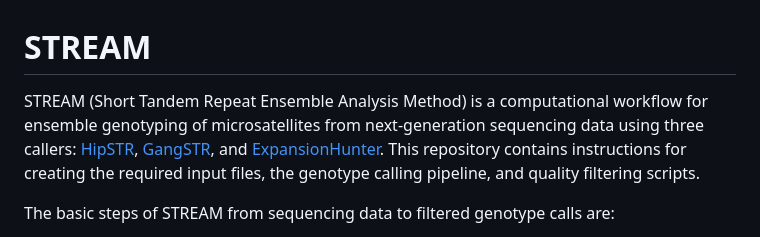
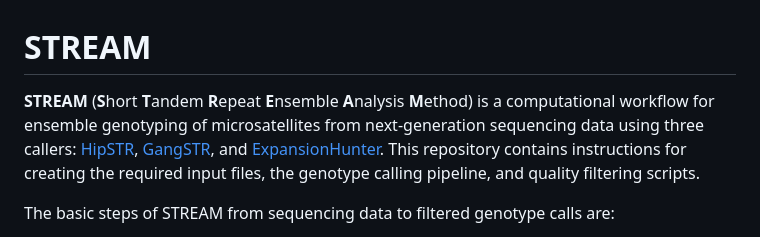
Before and after one commit to evronylab/STREAM, a Markdown page: README.md, the part around the change. Drawn GitHub-style.

Commit message:
Updated formatting

```diff
--- a/README.md
+++ b/README.md
@@ -1,6 +1,6 @@
 # STREAM
 
-STREAM (Short Tandem Repeat Ensemble Analysis Method) is a computational workflow for ensemble genotyping of microsatellites from next-generation sequencing data using three callers: [HipSTR](https://hipstr-tool.github.io/HipSTR/), [GangSTR](https://github.com/gymreklab/GangSTR), and [ExpansionHunter](https://github.com/Illumina/ExpansionHunter). This repository contains instructions for creating the required input files, the genotype calling pipeline, and quality filtering scripts.
+**STREAM** (**S**hort **T**andem **R**epeat **E**nsemble **A**nalysis **M**ethod) is a computational workflow for ensemble genotyping of microsatellites from next-generation sequencing data using three callers: [HipSTR](https://hipstr-tool.github.io/HipSTR/), [GangSTR](https://github.com/gymreklab/GangSTR), and [ExpansionHunter](https://github.com/Illumina/ExpansionHunter). This repository contains instructions for creating the required input files, the genotype calling pipeline, and quality filtering scripts.
 
 The basic steps of STREAM from sequencing data to filtered genotype calls are:
 1. Format list of microsatellites to be used as input for the various tools in STREAM
```
